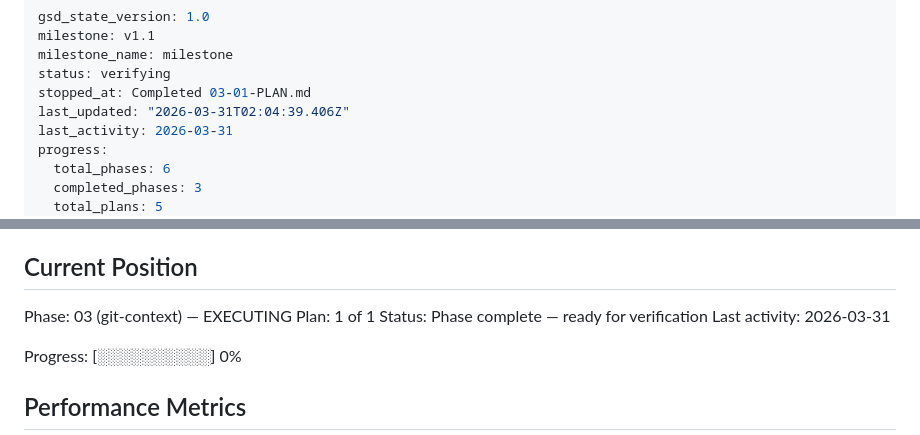
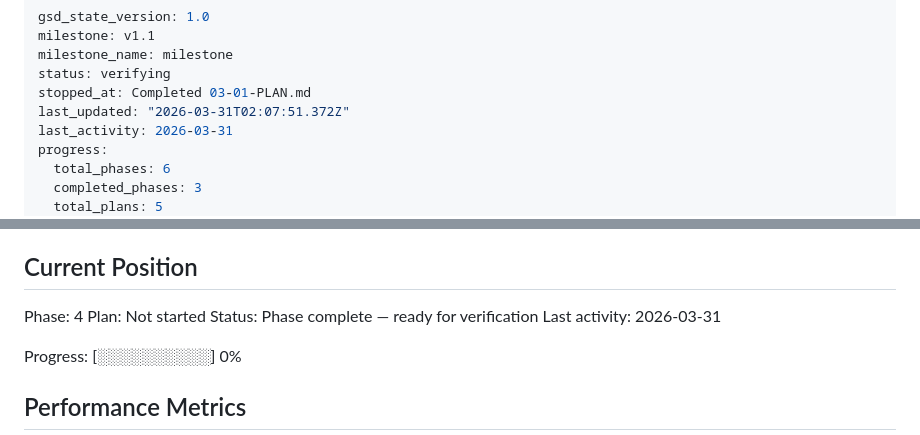
Before and after one commit to ManuelAl3/pr-review-agent, a Markdown page: .planning/STATE.md, 2 parts joined by grey strips. GitHub-like rendering.

Commit message:
docs(04): capture phase context

```diff
--- a/.planning/STATE.md
+++ b/.planning/STATE.md
@@ -4,7 +4,7 @@ milestone: v1.1
 milestone_name: milestone
 status: verifying
 stopped_at: Completed 03-01-PLAN.md
-last_updated: "2026-03-31T02:04:39.406Z"
+last_updated: "2026-03-31T02:07:51.372Z"
 last_activity: 2026-03-31
 progress:
   total_phases: 6
@@ -25,8 +25,8 @@ See: .planning/PROJECT.md (updated 2026-03-30)
 
 ## Current Position
 
-Phase: 03 (git-context) — EXECUTING
-Plan: 1 of 1
+Phase: 4
+Plan: Not started
 Status: Phase complete — ready for verification
 Last activity: 2026-03-31
 
```
Also changed, not shown: 2 other files.
